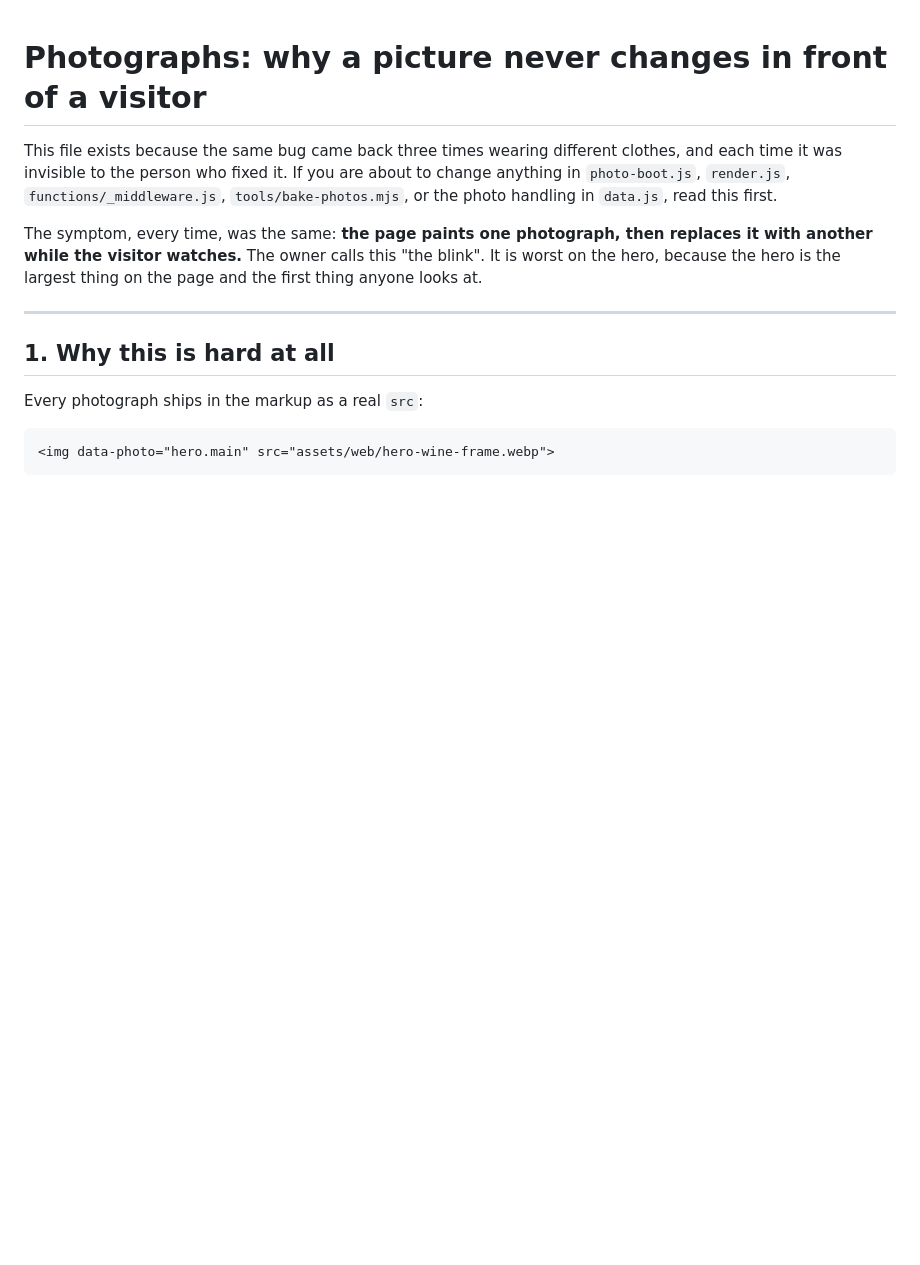
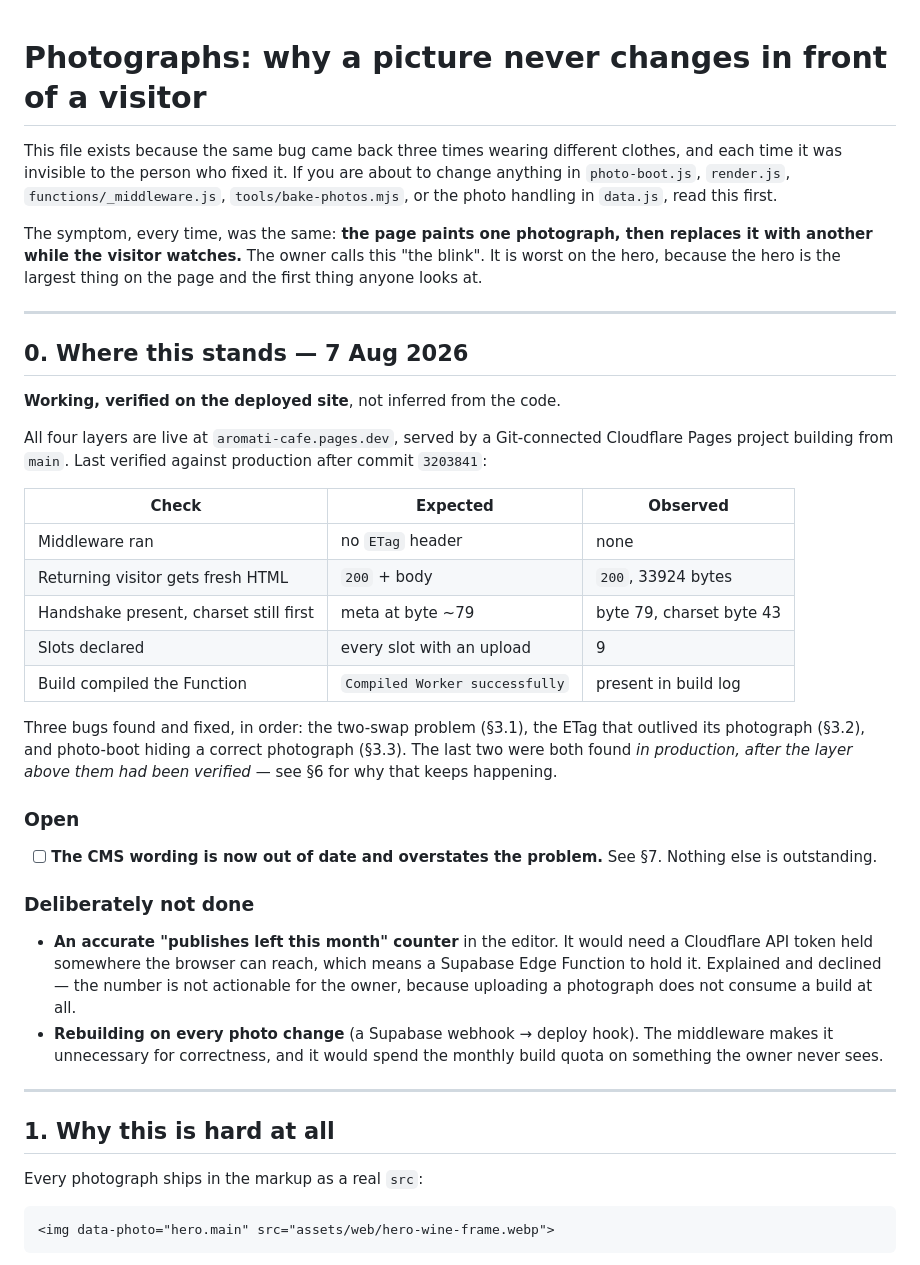
Before and after one commit to 2h5/Aromati-Cafe, a Markdown page: PHOTOGRAPHS.md, the part around one of its changes. GitHub-like rendering; blank space fills up the shorter version.

```diff
--- a/PHOTOGRAPHS.md
+++ b/PHOTOGRAPHS.md
@@ -9,6 +9,45 @@ The symptom, every time, was the same: **the page paints one photograph, then
 replaces it with another while the visitor watches.** The owner calls this "the
 blink". It is worst on the hero, because the hero is the largest thing on the
 page and the first thing anyone looks at.
+
+---
+
+## 0. Where this stands — 7 Aug 2026
+
+**Working, verified on the deployed site**, not inferred from the code.
+
+All four layers are live at `aromati-cafe.pages.dev`, served by a Git-connected
+Cloudflare Pages project building from `main`. Last verified against production
+after commit `3203841`:
+
+| Check | Expected | Observed |
+| --- | --- | --- |
+| Middleware ran | no `ETag` header | none |
+| Returning visitor gets fresh HTML | `200` + body | `200`, 33924 bytes |
+| Handshake present, charset still first | meta at byte ~79 | byte 79, charset byte 43 |
+| Slots declared | every slot with an upload | 9 |
+| Build compiled the Function | `Compiled Worker successfully` | present in build log |
+
+Three bugs found and fixed, in order: the two-swap problem (§3.1), the ETag that
+outlived its photograph (§3.2), and photo-boot hiding a correct photograph
+(§3.3). The last two were both found *in production, after the layer above them
+had been verified* — see §6 for why that keeps happening.
+
+### Open
+
+- [ ] **The CMS wording is now out of date and overstates the problem.** See §7.
+      Nothing else is outstanding.
+
+### Deliberately not done
+
+- **An accurate "publishes left this month" counter** in the editor. It would
+  need a Cloudflare API token held somewhere the browser can reach, which means
+  a Supabase Edge Function to hold it. Explained and declined — the number is
+  not actionable for the owner, because uploading a photograph does not consume
+  a build at all.
+- **Rebuilding on every photo change** (a Supabase webhook → deploy hook). The
+  middleware makes it unnecessary for correctness, and it would spend the
+  monthly build quota on something the owner never sees.
 
 ---
 
```
Also changed, not shown: other parts of PHOTOGRAPHS.md (+53 -8 lines).
